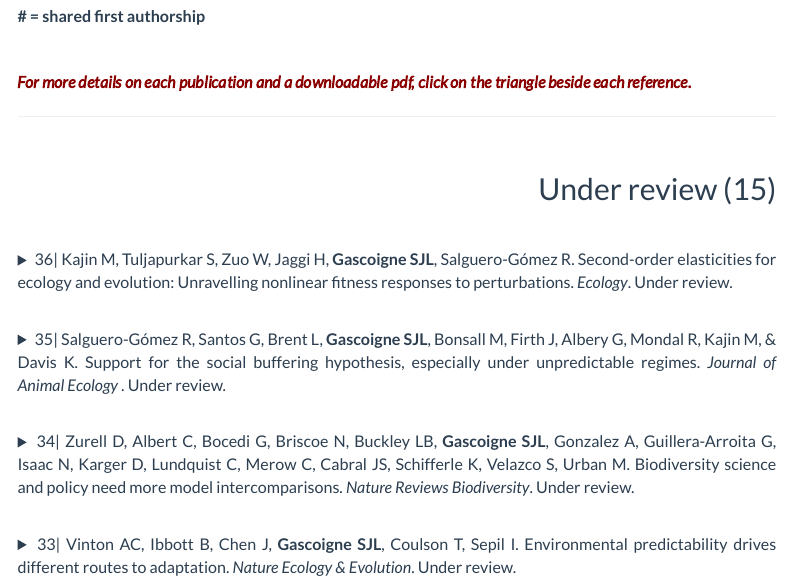
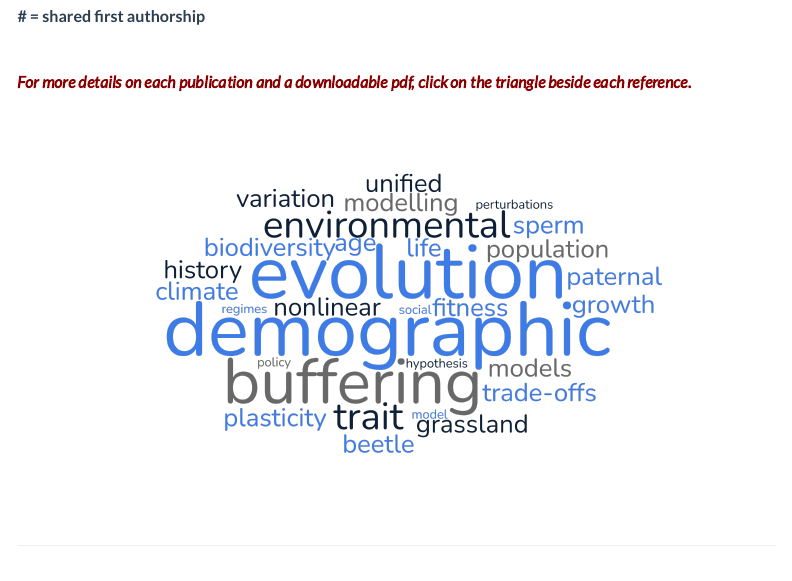
Before and after one commit to SamuelGascoigne/website, an R Markdown document (publication.rmd): the page in a window 1100 px wide, from 280 px down. The pictures show the output file publication.html that the author committed with the source, opened offline; library style sheets and scripts come from the installed R packages; menus at the side of the page are left out.

Commit message:
Added wordcloud

```diff
--- a/publication.rmd
+++ b/publication.rmd
@@ -39,7 +43,21 @@ h2, h3 {
 
 <span style="color: #8B0000;"><em><strong>For more details on each publication and a downloadable pdf, click on the triangle beside each reference.</em></strong></span>
 
+<br>
+
+<center>
+
+<img src="images/wordcloud.png" alt="Alt text" style="width: 400x; height: 350px; object-fit: cover;">
+
+</center>
+
+<br>
+
 ---
+
+
+
+
 
 <br>
 
```
Also changed, not shown: images/wordcloud.png (added), publication.html, publication.rmd (4 more changed lines).
